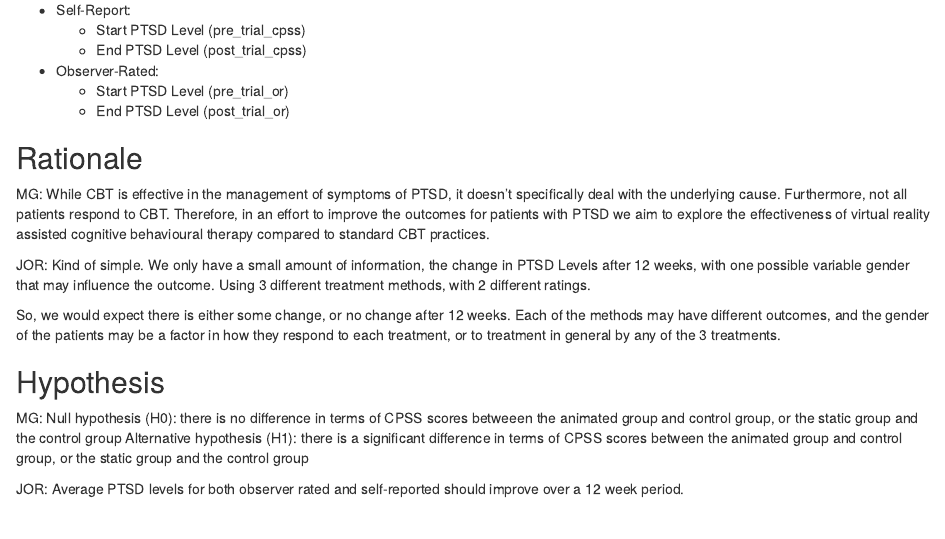
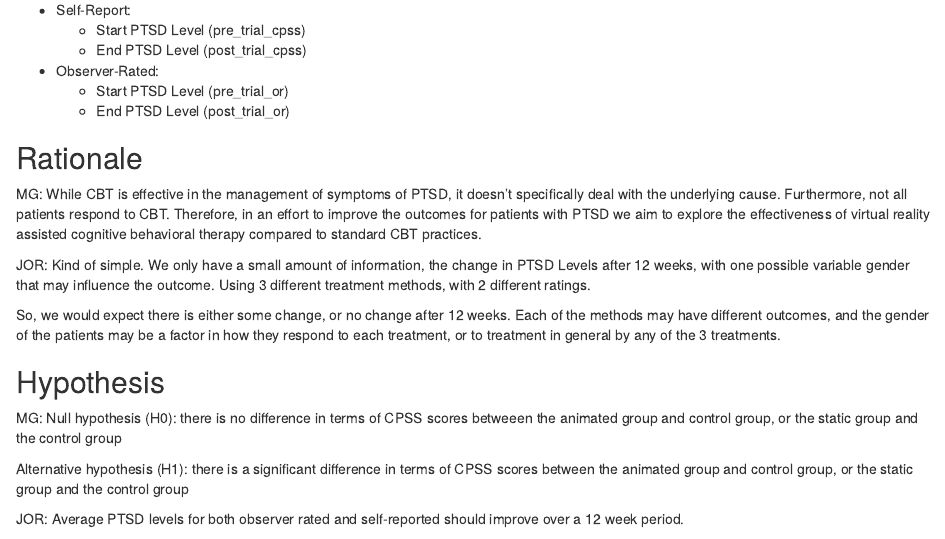
Before and after one commit to joeaoregan/2022_DAIE_GCA_JOR, an R Markdown document (2022_DAIE_GCA_JOR_MG.Rmd): the page in a window 1100 px wide, from 2340 px down. Rendered offline with R 4.5, knitr and Pandoc, with nearby package versions; code that draws random numbers runs with fixed seeds of ours.

Commit message:
MG:edits

```diff
--- a/2022_DAIE_GCA_JOR_MG.Rmd
+++ b/2022_DAIE_GCA_JOR_MG.Rmd
@@ -86,7 +86,7 @@ There was a 12 week interval between the pre and post trial measurements, or the
 
 ## Rationale
 MG:
-While CBT is effective in the management of symptoms of PTSD, it doesn't specifically deal with the underlying cause. Furthermore, not all patients respond to CBT. Therefore, in an effort to improve the outcomes for patients with PTSD we aim to explore the effectiveness of virtual reality assisted cognitive behavioural therapy compared to standard CBT practices.
+While CBT is effective in the management of symptoms of PTSD, it doesn't specifically deal with the underlying cause. Furthermore, not all patients respond to CBT. Therefore, in an effort to improve the outcomes for patients with PTSD we aim to explore the effectiveness of virtual reality assisted cognitive behavioral therapy compared to standard CBT practices.
 
 JOR:
 Kind of simple. We only have a small amount of information, the change in PTSD Levels after 12 weeks, with one possible variable gender that may influence the outcome. Using 3 different treatment methods, with 2 different ratings.
```
Also changed, not shown: 2022_DAIE_GCA_JOR_MG.Rmd (4 more changed lines).
